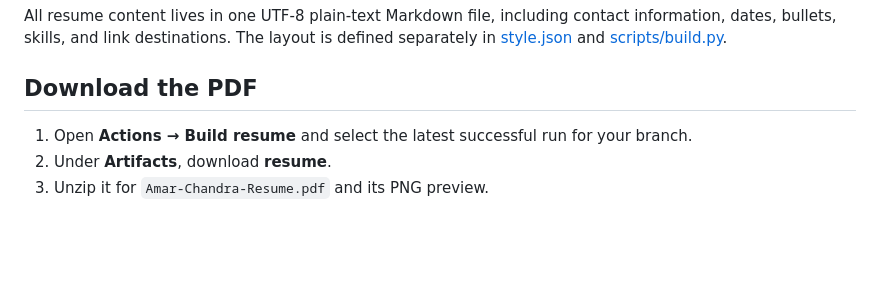
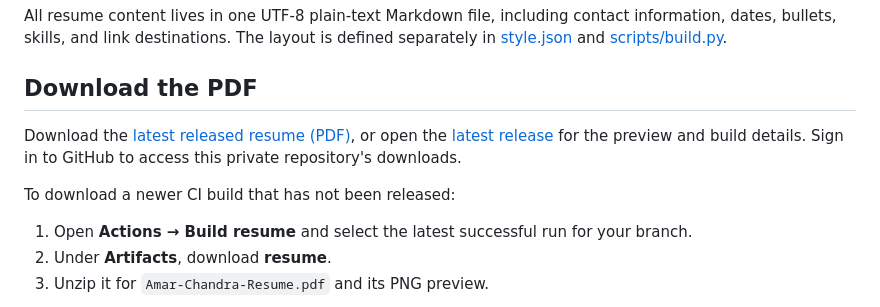
Before and after one commit to AmarsChandra/amar-chandra-resume, a Markdown page: README.md, the part around the change. Rendered like a GitHub page; blank space fills up the shorter version.

Commit message:
Link directly to the latest resume release

```diff
--- a/README.md
+++ b/README.md
@@ -5,6 +5,10 @@ Edit **[resume.md](resume.md)**. GitHub Actions formats it into a one-page PDF o
 All resume content lives in one UTF-8 plain-text Markdown file, including contact information, dates, bullets, skills, and link destinations. The layout is defined separately in [style.json](style.json) and [scripts/build.py](scripts/build.py).
 
 ## Download the PDF
+
+Download the [latest released resume (PDF)](https://github.com/AmarsChandra/amar-chandra-resume/releases/latest/download/Amar-Chandra-Resume.pdf), or open the [latest release](https://github.com/AmarsChandra/amar-chandra-resume/releases/latest) for the preview and build details. Sign in to GitHub to access this private repository's downloads.
+
+To download a newer CI build that has not been released:
 
 1. Open **Actions → Build resume** and select the latest successful run for your branch.
 2. Under **Artifacts**, download **resume**.
```
